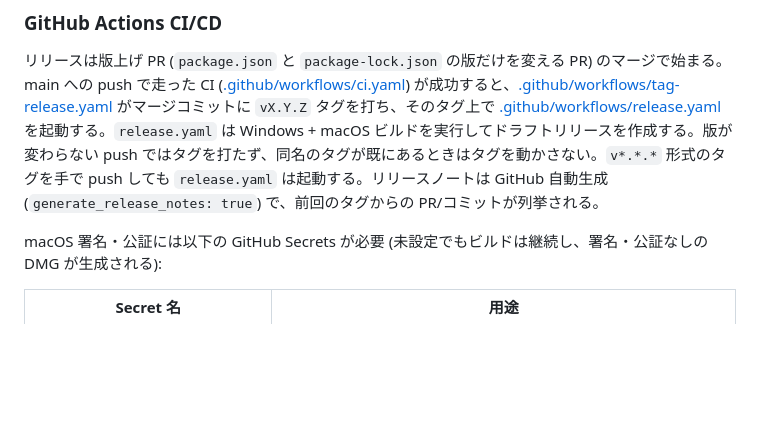
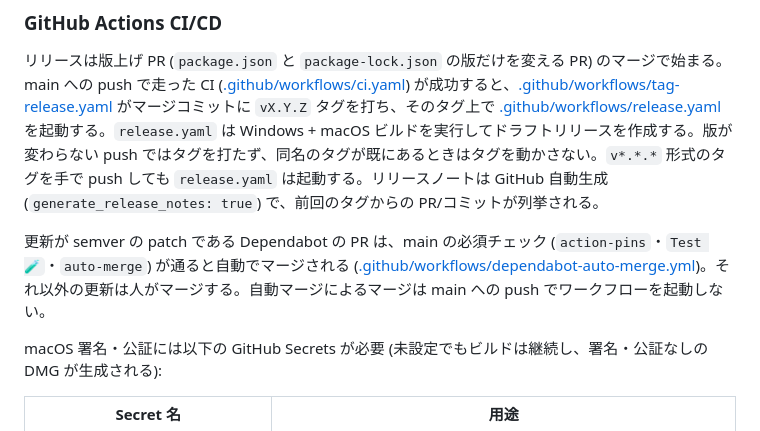
Before and after one commit to semnil/jimaku-translator, a Markdown page: README.md, the part around the change. Rendered like a GitHub page; blank space fills up the shorter version.

Commit message:
docs: Dependabot の自動マージを README と監査レポートに記載する
Co-Authored-By: Claude Opus 5.5 <noreply@anthropic.com>

```diff
--- a/README.md
+++ b/README.md
@@ -199,6 +199,8 @@ App 用パスワードは https://appleid.apple.com/ で発行する。electron-
 
 リリースは版上げ PR (`package.json` と `package-lock.json` の版だけを変える PR) のマージで始まる。main への push で走った CI ([.github/workflows/ci.yaml](.github/workflows/ci.yaml)) が成功すると、[.github/workflows/tag-release.yaml](.github/workflows/tag-release.yaml) がマージコミットに `vX.Y.Z` タグを打ち、そのタグ上で [.github/workflows/release.yaml](.github/workflows/release.yaml) を起動する。`release.yaml` は Windows + macOS ビルドを実行してドラフトリリースを作成する。版が変わらない push ではタグを打たず、同名のタグが既にあるときはタグを動かさない。`v*.*.*` 形式のタグを手で push しても `release.yaml` は起動する。リリースノートは GitHub 自動生成 (`generate_release_notes: true`) で、前回のタグからの PR/コミットが列挙される。
 
+更新が semver の patch である Dependabot の PR は、main の必須チェック (`action-pins`・`Test 🧪`・`auto-merge`) が通ると自動でマージされる ([.github/workflows/dependabot-auto-merge.yml](.github/workflows/dependabot-auto-merge.yml))。それ以外の更新は人がマージする。自動マージによるマージは main への push でワークフローを起動しない。
+
 macOS 署名・公証には以下の GitHub Secrets が必要 (未設定でもビルドは継続し、署名・公証なしの DMG が生成される):
 
 | Secret 名 | 用途 |
```
Also changed, not shown: docs/security-audit.md (+5 -4 lines).
